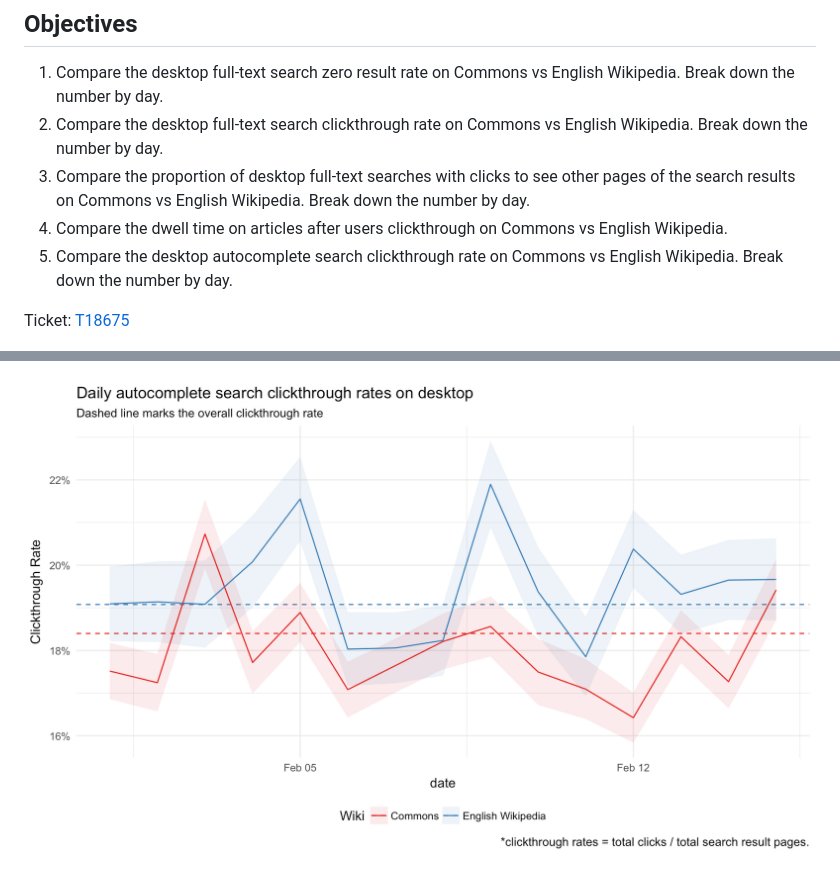
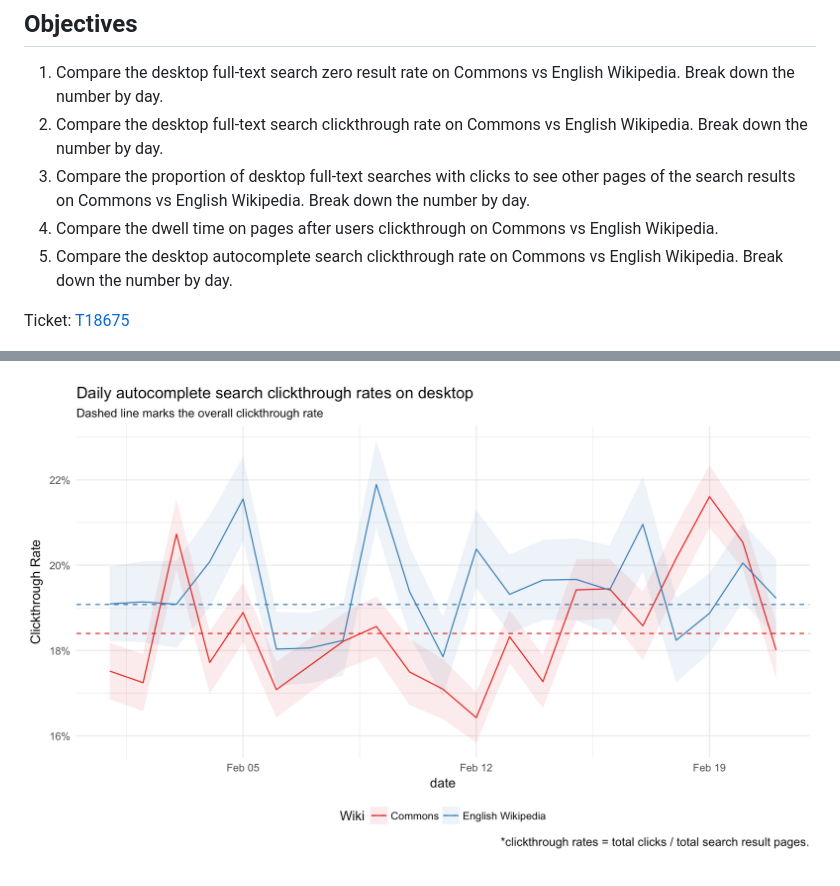
Before and after one commit to nettrom/SDoC-Baseline-Metrics-Redux, a Markdown page: T187827/README.md, 2 parts joined by grey strips. GitHub-like rendering; pictures changed too: T187827/figures/daily_autocomplete_ctr.png.

```diff
--- a/T187827/README.md
+++ b/T187827/README.md
@@ -13,7 +13,7 @@ I computed several search metrics with event logging data (TestSearchSatisfactio
 1. Compare the desktop full-text search zero result rate on Commons vs English Wikipedia. Break down the number by day.
 2. Compare the desktop full-text search clickthrough rate on Commons vs English Wikipedia. Break down the number by day.
 3. Compare the proportion of desktop full-text searches with clicks to see other pages of the search results on Commons vs English Wikipedia. Break down the number by day.
-4. Compare the dwell time on articles after users clickthrough on Commons vs English Wikipedia.
+4. Compare the dwell time on pages after users clickthrough on Commons vs English Wikipedia.
 5. Compare the desktop autocomplete search clickthrough rate on Commons vs English Wikipedia. Break down the number by day.
 
 Ticket: [T18675](https://phabricator.wikimedia.org/T187827)
```
Also changed, not shown: other parts of T187827/README.md (+2 -2 lines), T187827/figures/daily_ctr.png, T187827/figures/daily_serp_offset.png, T187827/figures/daily_zrr.png, 4 other files.
